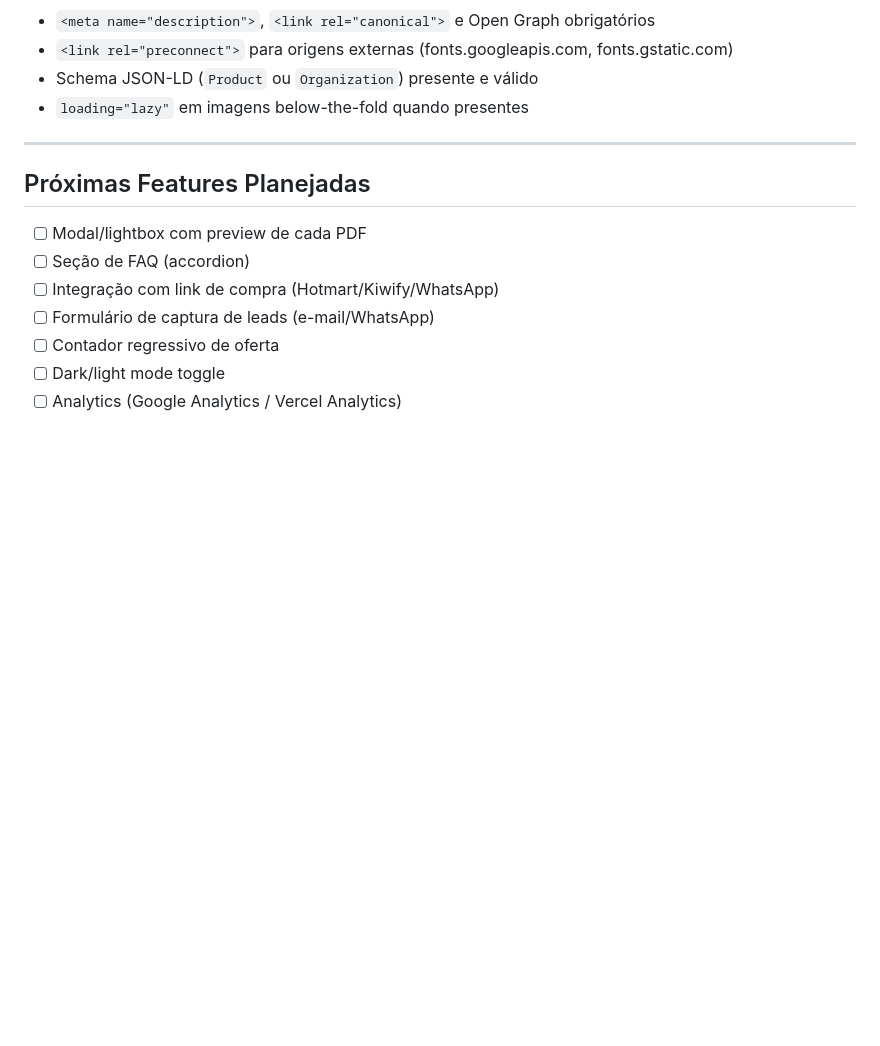
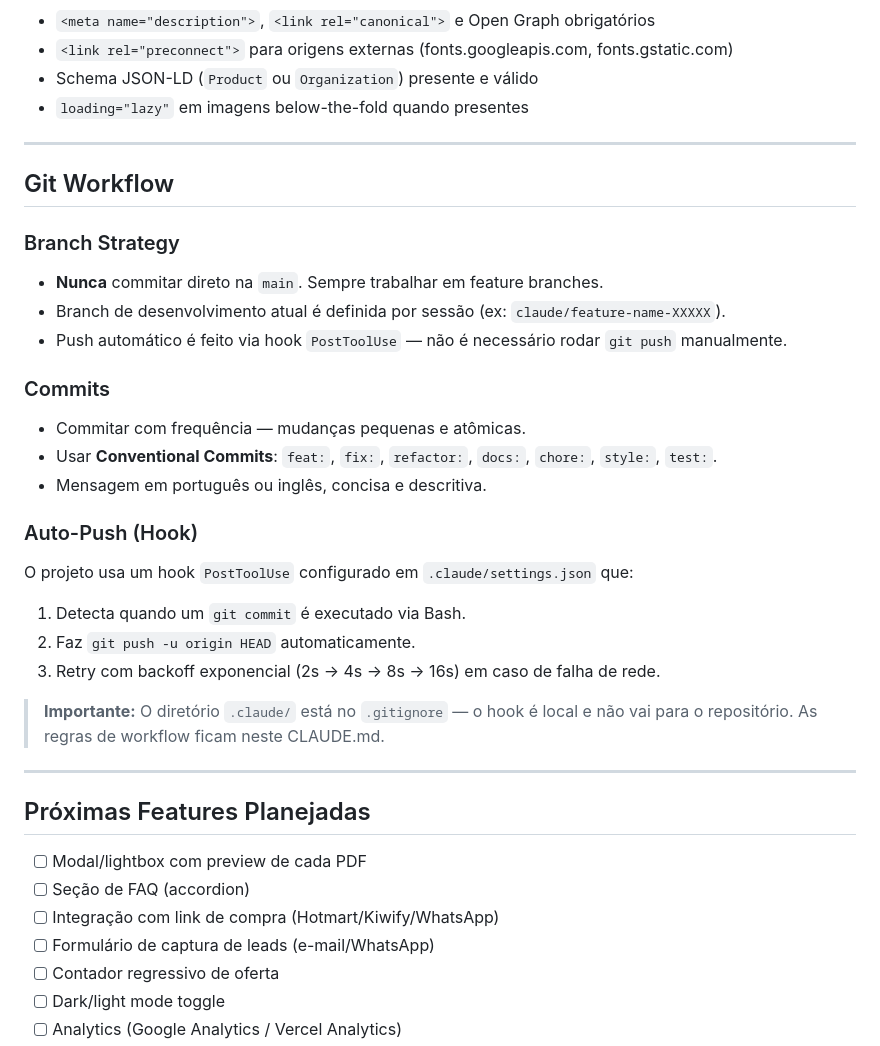
Before and after one commit to paulinett1508-dev/temperodemamae, a Markdown page: CLAUDE.md, the part around the change. GitHub-like rendering; blank space fills up the shorter version.

Commit message:
docs: add git workflow rules and auto-push hook configuration
Add Git Workflow section to CLAUDE.md with branch strategy, conventional
commit rules, and auto-push hook documentation. Create .claude/settings.json
with PostToolUse hook that automatically pushes after every git commit
with exponential backoff retry logic.

https://claude.ai/code/session_01BvSfSqtyRpK5PkrVxe9Jsa

```diff
--- a/CLAUDE.md
+++ b/CLAUDE.md
@@ -133,6 +133,28 @@ Todo componente novo e toda mudança no `index.html` deve passar pelos gates aba
 
 ---
 
+## Git Workflow
+
+### Branch Strategy
+- **Nunca** commitar direto na `main`. Sempre trabalhar em feature branches.
+- Branch de desenvolvimento atual é definida por sessão (ex: `claude/feature-name-XXXXX`).
+- Push automático é feito via hook `PostToolUse` — não é necessário rodar `git push` manualmente.
+
+### Commits
+- Commitar com frequência — mudanças pequenas e atômicas.
+- Usar **Conventional Commits**: `feat:`, `fix:`, `refactor:`, `docs:`, `chore:`, `style:`, `test:`.
+- Mensagem em português ou inglês, concisa e descritiva.
+
+### Auto-Push (Hook)
+O projeto usa um hook `PostToolUse` configurado em `.claude/settings.json` que:
+1. Detecta quando um `git commit` é executado via Bash.
+2. Faz `git push -u origin HEAD` automaticamente.
+3. Retry com backoff exponencial (2s → 4s → 8s → 16s) em caso de falha de rede.
+
+> **Importante:** O diretório `.claude/` está no `.gitignore` — o hook é local e não vai para o repositório. As regras de workflow ficam neste CLAUDE.md.
+
+---
+
 ## Próximas Features Planejadas
 
 - [ ] Modal/lightbox com preview de cada PDF
```
